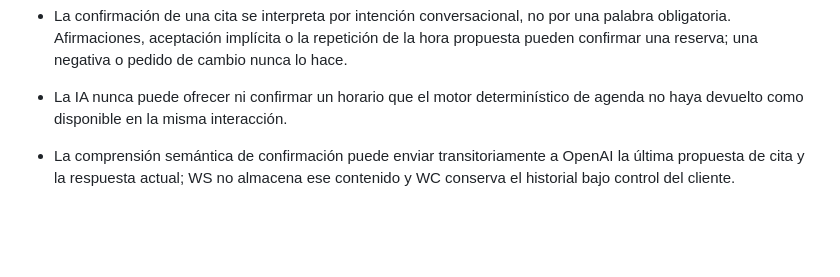
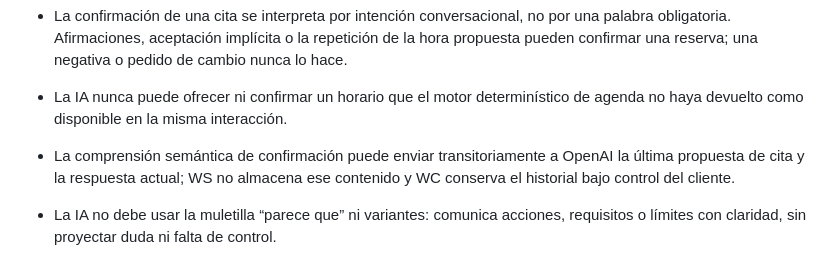
Before and after one commit to cuentaspublicitariaspy/WabotV2, a Markdown page: CORRECCIONES.md, the part around the change. Drawn GitHub-style; blank space fills up the shorter version.

Commit message:
Registra prohibición de la muletilla parece que

```diff
--- a/CORRECCIONES.md
+++ b/CORRECCIONES.md
@@ -69,3 +69,5 @@ Este documento registra decisiones funcionales, de nomenclatura y de interfaz ac
 - La IA nunca puede ofrecer ni confirmar un horario que el motor determinístico de agenda no haya devuelto como disponible en la misma interacción.
 
 - La comprensión semántica de confirmación puede enviar transitoriamente a OpenAI la última propuesta de cita y la respuesta actual; WS no almacena ese contenido y WC conserva el historial bajo control del cliente.
+
+- La IA no debe usar la muletilla “parece que” ni variantes: comunica acciones, requisitos o límites con claridad, sin proyectar duda ni falta de control.
```
